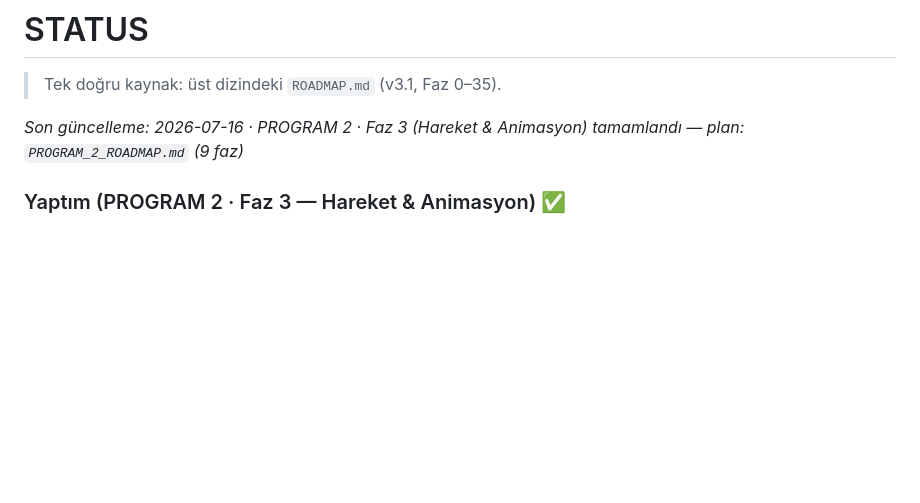
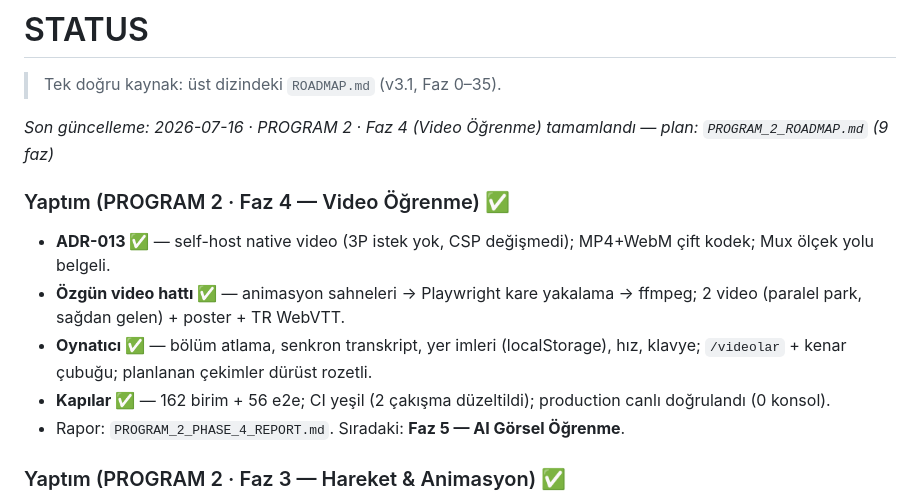
Before and after one commit to emredogan-cloud/ehliyet-akademi, a Markdown page: STATUS.md, the part around the change. Rendered like a GitHub page; blank space fills up the shorter version.

```diff
--- a/STATUS.md
+++ b/STATUS.md
@@ -2,7 +2,15 @@
 
 > Tek doğru kaynak: üst dizindeki `ROADMAP.md` (v3.1, Faz 0–35).
 
-_Son güncelleme: 2026-07-16 · PROGRAM 2 · Faz 3 (Hareket & Animasyon) tamamlandı — plan: `PROGRAM_2_ROADMAP.md` (9 faz)_
+_Son güncelleme: 2026-07-16 · PROGRAM 2 · Faz 4 (Video Öğrenme) tamamlandı — plan: `PROGRAM_2_ROADMAP.md` (9 faz)_
+
+### Yaptım (PROGRAM 2 · Faz 4 — Video Öğrenme) ✅
+
+- **ADR-013 ✅** — self-host native video (3P istek yok, CSP değişmedi); MP4+WebM çift kodek; Mux ölçek yolu belgeli.
+- **Özgün video hattı ✅** — animasyon sahneleri → Playwright kare yakalama → ffmpeg; 2 video (paralel park, sağdan gelen) + poster + TR WebVTT.
+- **Oynatıcı ✅** — bölüm atlama, senkron transkript, yer imleri (localStorage), hız, klavye; `/videolar` + kenar çubuğu; planlanan çekimler dürüst rozetli.
+- **Kapılar ✅** — 162 birim + 56 e2e; CI yeşil (2 çakışma düzeltildi); production canlı doğrulandı (0 konsol).
+- Rapor: `PROGRAM_2_PHASE_4_REPORT.md`. Sıradaki: **Faz 5 — AI Görsel Öğrenme**.
 
 ### Yaptım (PROGRAM 2 · Faz 3 — Hareket & Animasyon) ✅
 
```
Also changed, not shown: CHANGELOG.md (+1 -0 lines), PROGRAM_2_PHASE_4_REPORT.md (added, +63 -0 lines).
